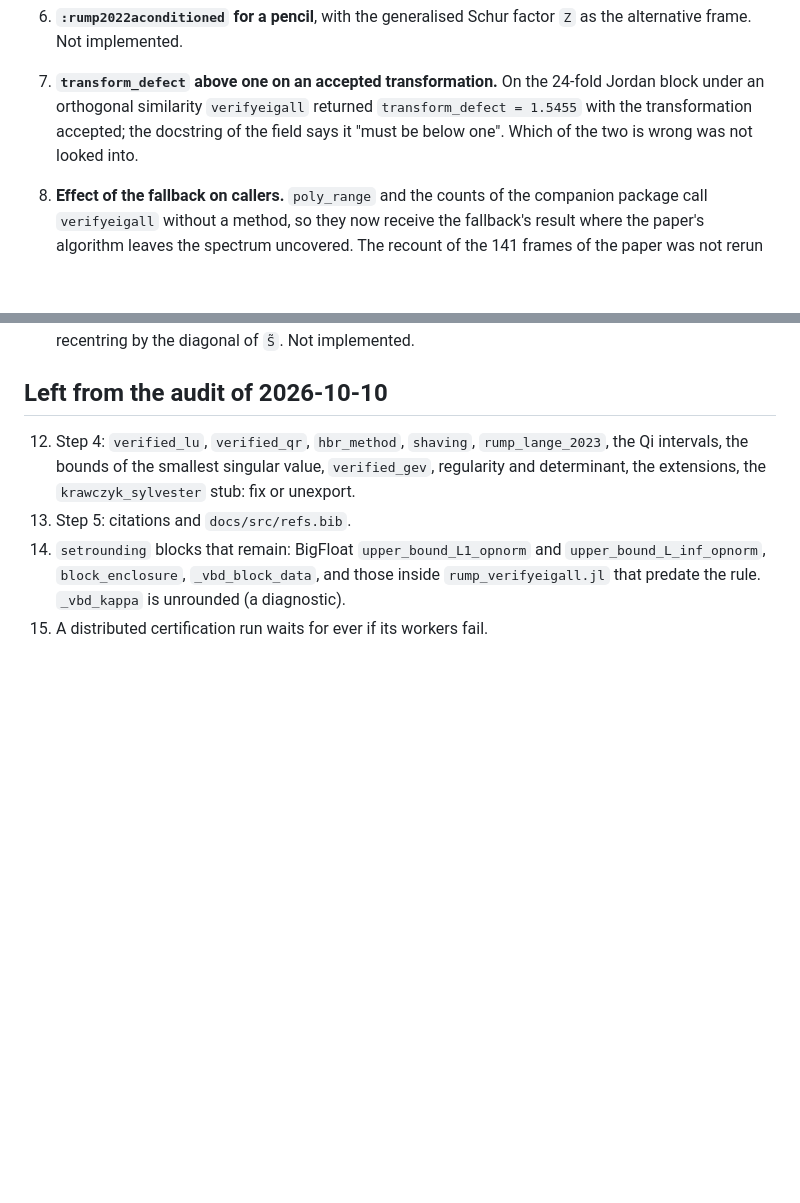
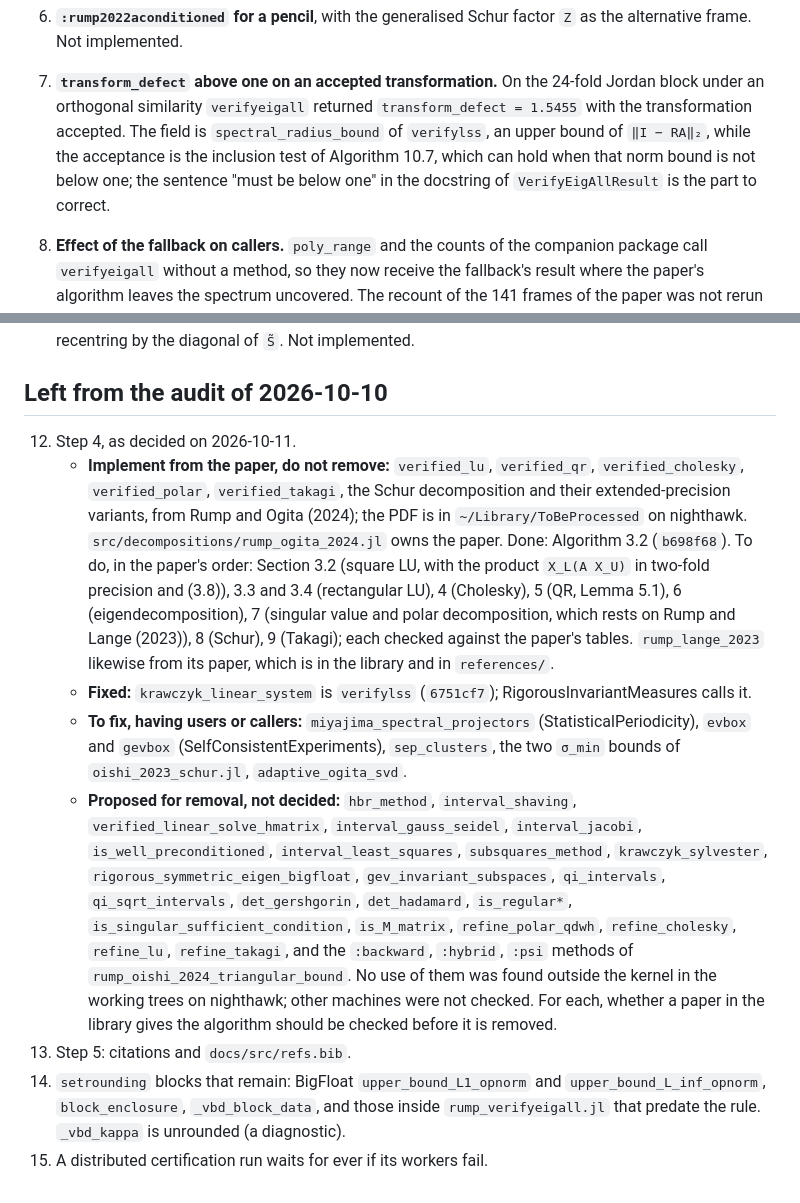
Before and after one commit to JuliaBallArithmetic/BallArithmetic.jl, a Markdown page: docs/TODO.md, 2 parts joined by grey strips. Rendered like a GitHub page; blank space fills up the shorter version.

Commit message:
docs: step 4 as decided, with the decompositions to be implemented from Rump and Ogita (2024)
Co-Authored-By: Claude Opus 5.5 <noreply@anthropic.com>
Claude-Session: https://claude.ai/code/session_01JShaboWTqWrDEeHJjoVXmd

```diff
--- a/docs/TODO.md
+++ b/docs/TODO.md
@@ -45,8 +45,10 @@ the bound. The frames that exist: the eigenvector matrix (`:rump2022a`), the Sch
 
 7. **`transform_defect` above one on an accepted transformation.** On the 24-fold Jordan block
    under an orthogonal similarity `verifyeigall` returned `transform_defect = 1.5455` with the
-   transformation accepted; the docstring of the field says it "must be below one". Which of the
-   two is wrong was not looked into.
+   transformation accepted. The field is `spectral_radius_bound` of `verifylss`, an upper bound
+   of `‖I − RA‖₂`, while the acceptance is the inclusion test of Algorithm 10.7, which can hold
+   when that norm bound is not below one; the sentence "must be below one" in the docstring of
+   `VerifyEigAllResult` is the part to correct.
 
 8. **Effect of the fallback on callers.** `poly_range` and the counts of the companion package
    call `verifyeigall` without a method, so they now receive the fallback's result where the
@@ -71,9 +73,32 @@ the bound. The frames that exist: the eigenvector matrix (`:rump2022a`), the Sch
 
 ## Left from the audit of 2026-10-10
 
-12. Step 4: `verified_lu`, `verified_qr`, `hbr_method`, `shaving`, `rump_lange_2023`, the Qi
-    intervals, the bounds of the smallest singular value, `verified_gev`, regularity and
-    determinant, the extensions, the `krawczyk_sylvester` stub: fix or unexport.
+12. Step 4, as decided on 2026-10-11.
+    - **Implement from the paper, do not remove:** `verified_lu`, `verified_qr`,
+      `verified_cholesky`, `verified_polar`, `verified_takagi`, the Schur decomposition and
+      their extended-precision variants, from Rump and Ogita (2024); the PDF is in
+      `~/Library/ToBeProcessed` on nighthawk. `src/decompositions/rump_ogita_2024.jl` owns the
+      paper. Done: Algorithm 3.2 (`b698f68`). To do, in the paper's order: Section 3.2 (square
+      LU, with the product `X_L(A X_U)` in two-fold precision and (3.8)), 3.3 and 3.4
+      (rectangular LU), 4 (Cholesky), 5 (QR, Lemma 5.1), 6 (eigendecomposition), 7 (singular
+      value and polar decomposition, which rests on Rump and Lange (2023)), 8 (Schur), 9
+      (Takagi); each checked against the paper's tables. `rump_lange_2023` likewise from its
+      paper, which is in the library and in `references/`.
+    - **Fixed:** `krawczyk_linear_system` is `verifylss` (`6751cf7`); RigorousInvariantMeasures
+      calls it.
+    - **To fix, having users or callers:** `miyajima_spectral_projectors` (StatisticalPeriodicity),
+      `evbox` and `gevbox` (SelfConsistentExperiments), `sep_clusters`, the two `σ_min` bounds of
+      `oishi_2023_schur.jl`, `adaptive_ogita_svd`.
+    - **Proposed for removal, not decided:** `hbr_method`, `interval_shaving`,
+      `verified_linear_solve_hmatrix`, `interval_gauss_seidel`, `interval_jacobi`,
+      `is_well_preconditioned`, `interval_least_squares`, `subsquares_method`,
+      `krawczyk_sylvester`, `rigorous_symmetric_eigen_bigfloat`, `gev_invariant_subspaces`,
+      `qi_intervals`, `qi_sqrt_intervals`, `det_gershgorin`, `det_hadamard`, `is_regular*`,
+      `is_singular_sufficient_condition`, `is_M_matrix`, `refine_polar_qdwh`, `refine_cholesky`,
+      `refine_lu`, `refine_takagi`, and the `:backward`, `:hybrid`, `:psi` methods of
+      `rump_oishi_2024_triangular_bound`. No use of them was found outside the kernel in the
+      working trees on nighthawk; other machines were not checked. For each, whether a paper in
+      the library gives the algorithm should be checked before it is removed.
 13. Step 5: citations and `docs/src/refs.bib`.
 14. `setrounding` blocks that remain: BigFloat `upper_bound_L1_opnorm` and
     `upper_bound_L_inf_opnorm`, `block_enclosure`, `_vbd_block_data`, and those inside
```
